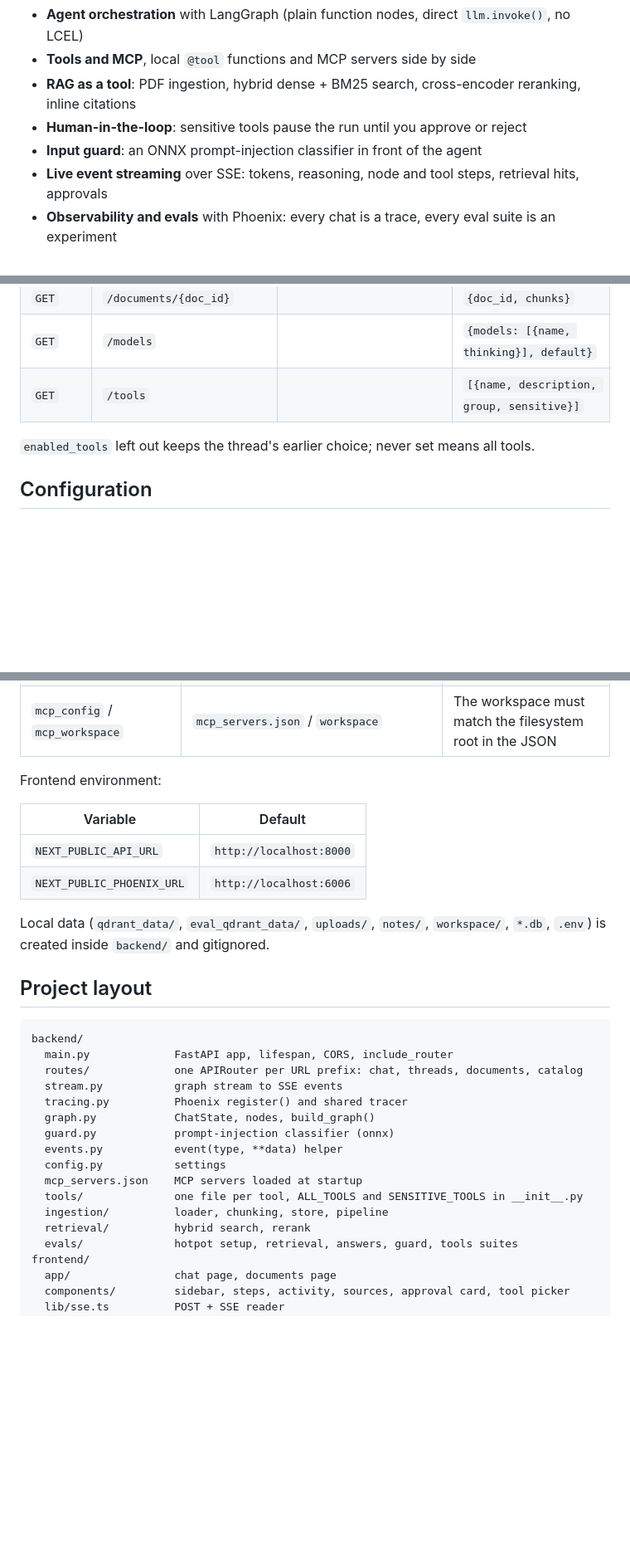
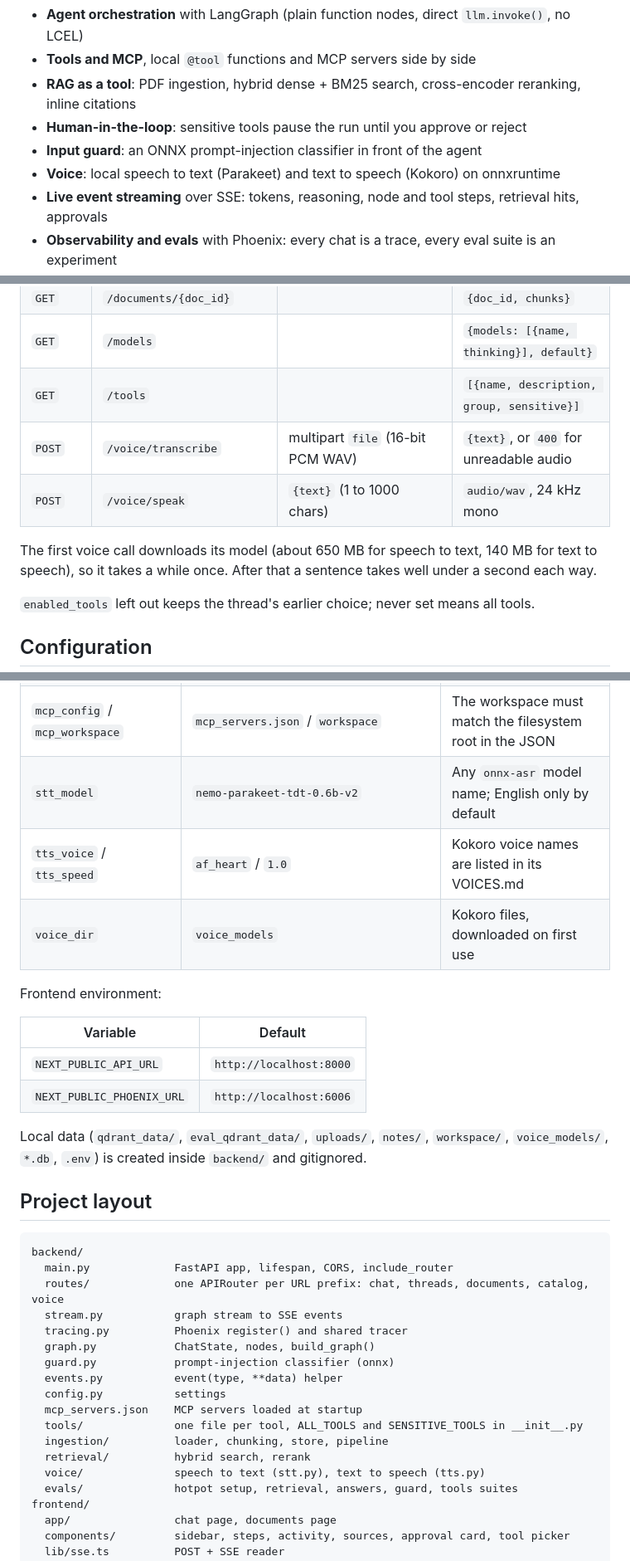
Before and after one commit to sheddyboy/agent_chat, a Markdown page: README.md, 3 parts joined by grey strips. Shown at 83% size. Rendered like a GitHub page; blank space fills up the shorter version.

Commit message:
docs: slice 14 voice mode in plan and README

````diff
--- a/README.md
+++ b/README.md
@@ -9,6 +9,7 @@ It is a working showcase of:
 - **RAG as a tool**: PDF ingestion, hybrid dense + BM25 search, cross-encoder reranking, inline citations
 - **Human-in-the-loop**: sensitive tools pause the run until you approve or reject
 - **Input guard**: an ONNX prompt-injection classifier in front of the agent
+- **Voice**: local speech to text (Parakeet) and text to speech (Kokoro) on onnxruntime
 - **Live event streaming** over SSE: tokens, reasoning, node and tool steps, retrieval hits, approvals
 - **Observability and evals** with Phoenix: every chat is a trace, every eval suite is an experiment
 
@@ -446,6 +448,10 @@ Each suite prints mean scores to the terminal; the per-example runs and comparis
 | `GET` | `/documents/{doc_id}` | | `{doc_id, chunks}` |
 | `GET` | `/models` | | `{models: [{name, thinking}], default}` |
 | `GET` | `/tools` | | `[{name, description, group, sensitive}]` |
+| `POST` | `/voice/transcribe` | multipart `file` (16-bit PCM WAV) | `{text}`, or `400` for unreadable audio |
+| `POST` | `/voice/speak` | `{text}` (1 to 1000 chars) | `audio/wav`, 24 kHz mono |
+
+The first voice call downloads its model (about 650 MB for speech to text, 140 MB for text to speech), so it takes a while once. After that a sentence takes well under a second each way.
 
 `enabled_tools` left out keeps the thread's earlier choice; never set means all tools.
 
@@ -470,6 +476,9 @@ Backend settings are in [backend/config.py](backend/config.py) (pydantic-setting
 | `guard_model` / `guard_threshold` | `protectai/deberta-v3-base-prompt-injection-v2` / `0.9` | |
 | `upload_dir`, `notes_dir`, `db_path` | `uploads`, `notes`, `app.db` | |
 | `mcp_config` / `mcp_workspace` | `mcp_servers.json` / `workspace` | The workspace must match the filesystem root in the JSON |
+| `stt_model` | `nemo-parakeet-tdt-0.6b-v2` | Any `onnx-asr` model name; English only by default |
+| `tts_voice` / `tts_speed` | `af_heart` / `1.0` | Kokoro voice names are listed in its VOICES.md |
+| `voice_dir` | `voice_models` | Kokoro files, downloaded on first use |
 
 Frontend environment:
 
@@ -478,14 +487,14 @@ Frontend environment:
 | `NEXT_PUBLIC_API_URL` | `http://localhost:8000` |
 | `NEXT_PUBLIC_PHOENIX_URL` | `http://localhost:6006` |
 
-Local data (`qdrant_data/`, `eval_qdrant_data/`, `uploads/`, `notes/`, `workspace/`, `*.db`, `.env`) is created inside `backend/` and gitignored.
+Local data (`qdrant_data/`, `eval_qdrant_data/`, `uploads/`, `notes/`, `workspace/`, `voice_models/`, `*.db`, `.env`) is created inside `backend/` and gitignored.
 
 ## Project layout
 
 ```
 backend/
   main.py             FastAPI app, lifespan, CORS, include_router
-  routes/             one APIRouter per URL prefix: chat, threads, documents, catalog
+  routes/             one APIRouter per URL prefix: chat, threads, documents, catalog, voice
   stream.py           graph stream to SSE events
   tracing.py          Phoenix register() and shared tracer
   graph.py            ChatState, nodes, build_graph()
@@ -496,6 +505,7 @@ backend/
   tools/              one file per tool, ALL_TOOLS and SENSITIVE_TOOLS in __init__.py
   ingestion/          loader, chunking, store, pipeline
   retrieval/          hybrid search, rerank
+  voice/              speech to text (stt.py), text to speech (tts.py)
   evals/              hotpot setup, retrieval, answers, guard, tools suites
 frontend/
   app/                chat page, documents page
````
Also changed, not shown: other parts of README.md (+1 -0 lines), docs/PLAN.md (+13 -0 lines).
